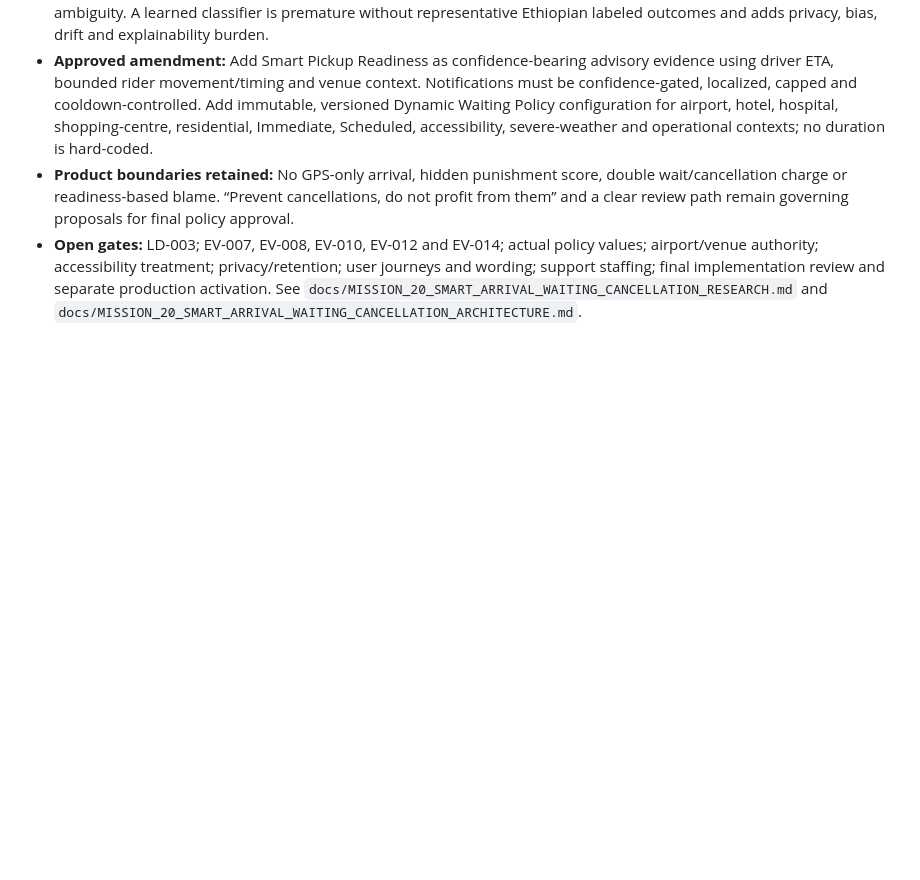
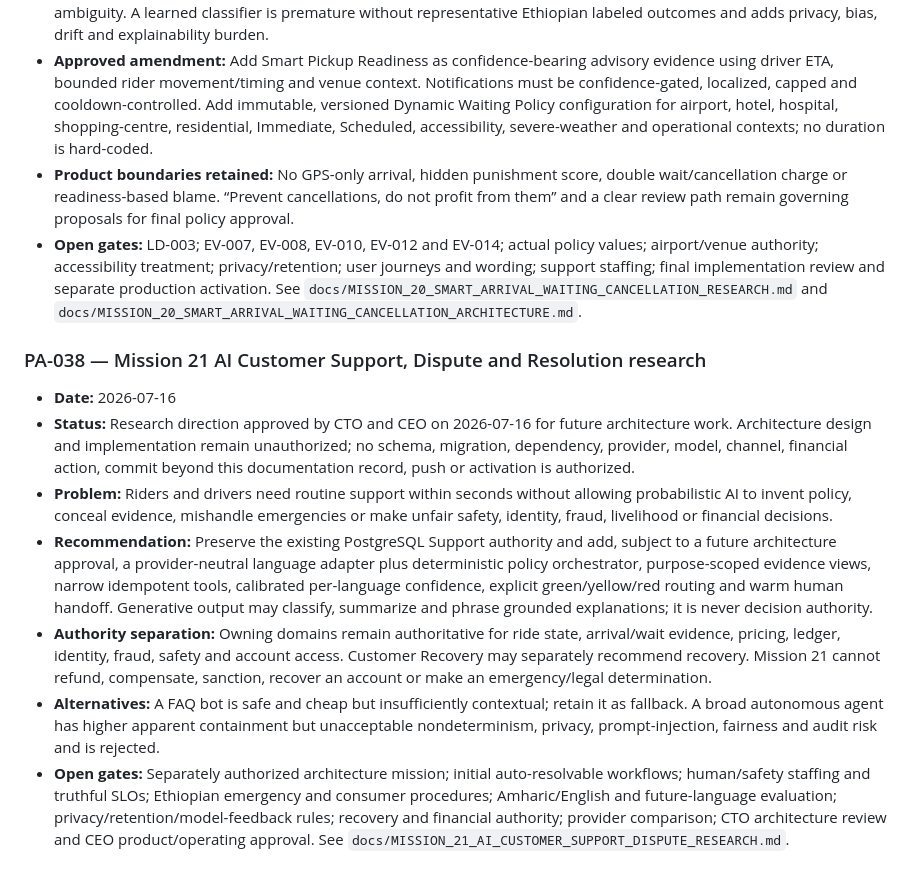
Before and after one commit to ayosteams-max/AYO, a Markdown page: docs/AYO_DECISION_LOG.md, the part around the change. Rendered like a GitHub page; blank space fills up the shorter version.

Commit message:
docs(support): approve Mission 21 research direction

```diff
--- a/docs/AYO_DECISION_LOG.md
+++ b/docs/AYO_DECISION_LOG.md
@@ -566,3 +566,13 @@ Supersedes / superseded by:
 - **Approved amendment:** Add Smart Pickup Readiness as confidence-bearing advisory evidence using driver ETA, bounded rider movement/timing and venue context. Notifications must be confidence-gated, localized, capped and cooldown-controlled. Add immutable, versioned Dynamic Waiting Policy configuration for airport, hotel, hospital, shopping-centre, residential, Immediate, Scheduled, accessibility, severe-weather and operational contexts; no duration is hard-coded.
 - **Product boundaries retained:** No GPS-only arrival, hidden punishment score, double wait/cancellation charge or readiness-based blame. “Prevent cancellations, do not profit from them” and a clear review path remain governing proposals for final policy approval.
 - **Open gates:** LD-003; EV-007, EV-008, EV-010, EV-012 and EV-014; actual policy values; airport/venue authority; accessibility treatment; privacy/retention; user journeys and wording; support staffing; final implementation review and separate production activation. See `docs/MISSION_20_SMART_ARRIVAL_WAITING_CANCELLATION_RESEARCH.md` and `docs/MISSION_20_SMART_ARRIVAL_WAITING_CANCELLATION_ARCHITECTURE.md`.
+
+### PA-038 — Mission 21 AI Customer Support, Dispute and Resolution research
+
+- **Date:** 2026-07-16
+- **Status:** Research direction approved by CTO and CEO on 2026-07-16 for future architecture work. Architecture design and implementation remain unauthorized; no schema, migration, dependency, provider, model, channel, financial action, commit beyond this documentation record, push or activation is authorized.
+- **Problem:** Riders and drivers need routine support within seconds without allowing probabilistic AI to invent policy, conceal evidence, mishandle emergencies or make unfair safety, identity, fraud, livelihood or financial decisions.
+- **Recommendation:** Preserve the existing PostgreSQL Support authority and add, subject to a future architecture approval, a provider-neutral language adapter plus deterministic policy orchestrator, purpose-scoped evidence views, narrow idempotent tools, calibrated per-language confidence, explicit green/yellow/red routing and warm human handoff. Generative output may classify, summarize and phrase grounded explanations; it is never decision authority.
+- **Authority separation:** Owning domains remain authoritative for ride state, arrival/wait evidence, pricing, ledger, identity, fraud, safety and account access. Customer Recovery may separately recommend recovery. Mission 21 cannot refund, compensate, sanction, recover an account or make an emergency/legal determination.
+- **Alternatives:** A FAQ bot is safe and cheap but insufficiently contextual; retain it as fallback. A broad autonomous agent has higher apparent containment but unacceptable nondeterminism, privacy, prompt-injection, fairness and audit risk and is rejected.
+- **Open gates:** Separately authorized architecture mission; initial auto-resolvable workflows; human/safety staffing and truthful SLOs; Ethiopian emergency and consumer procedures; Amharic/English and future-language evaluation; privacy/retention/model-feedback rules; recovery and financial authority; provider comparison; CTO architecture review and CEO product/operating approval. See `docs/MISSION_21_AI_CUSTOMER_SUPPORT_DISPUTE_RESEARCH.md`.
```
Also changed, not shown: docs/AYO_ROADMAP.md (+10 -1 lines), docs/MISSION_21_AI_CUSTOMER_SUPPORT_DISPUTE_RESEARCH.md (added, +325 -0 lines).
